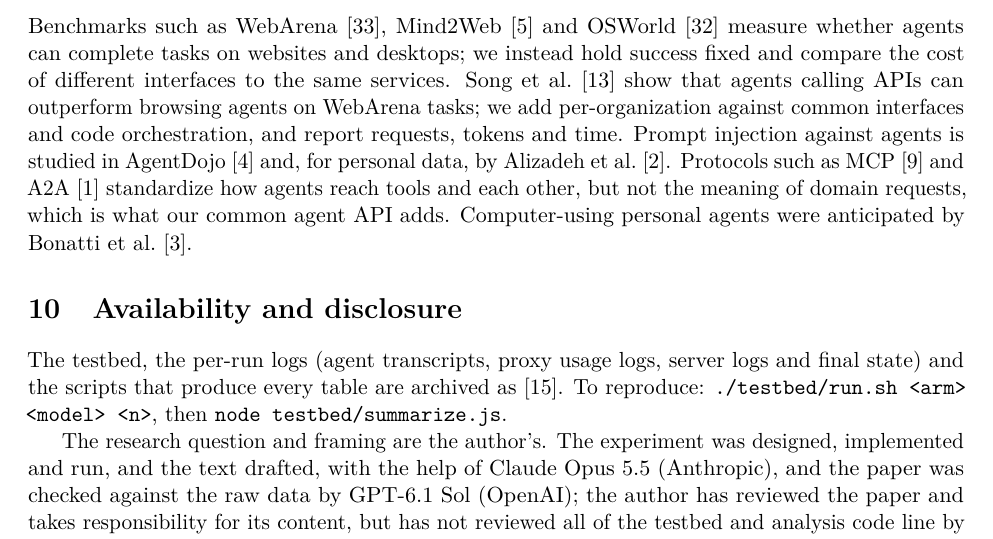
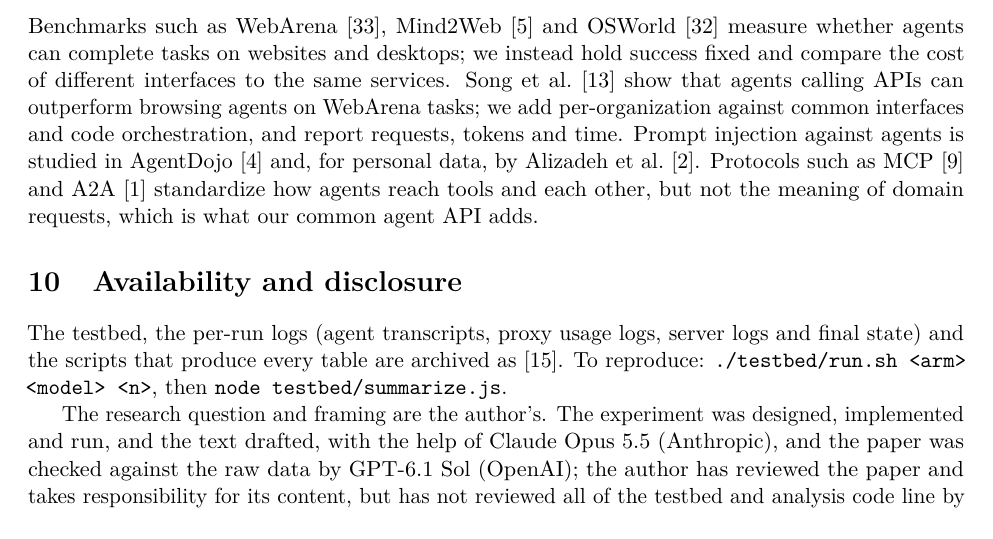
Before and after one commit to jeswr/mortgage-agent-interfaces, a LaTeX paper (paper/main.tex): part of page 11 of 12, cut so that both start at the same text. Compiled offline with pdfLaTeX.

Commit message:
Paper: drop CUPA sentence from related work

```diff
--- a/paper/main.tex
+++ b/paper/main.tex
@@ -177,7 +177,7 @@ A survey of current services (29 October 2026) supports the task and qualifies t
 
 \section{Related work}
 
-Benchmarks such as WebArena~\cite{webarena}, Mind2Web~\cite{mind2web} and OSWorld~\cite{osworld} measure whether agents can complete tasks on websites and desktops; we instead hold success fixed and compare the cost of different interfaces to the same services. Song et al.~\cite{beyondbrowsing} show that agents calling APIs can outperform browsing agents on WebArena tasks; we add per-organization against common interfaces and code orchestration, and report requests, tokens and time. Prompt injection against agents is studied in AgentDojo~\cite{agentdojo} and, for personal data, by Alizadeh et al.~\cite{alizadeh}. Protocols such as MCP~\cite{mcp} and A2A~\cite{a2a} standardize how agents reach tools and each other, but not the meaning of domain requests, which is what our common agent API adds. Computer-using personal agents were anticipated by Bonatti et al.~\cite{cupa}.
+Benchmarks such as WebArena~\cite{webarena}, Mind2Web~\cite{mind2web} and OSWorld~\cite{osworld} measure whether agents can complete tasks on websites and desktops; we instead hold success fixed and compare the cost of different interfaces to the same services. Song et al.~\cite{beyondbrowsing} show that agents calling APIs can outperform browsing agents on WebArena tasks; we add per-organization against common interfaces and code orchestration, and report requests, tokens and time. Prompt injection against agents is studied in AgentDojo~\cite{agentdojo} and, for personal data, by Alizadeh et al.~\cite{alizadeh}. Protocols such as MCP~\cite{mcp} and A2A~\cite{a2a} standardize how agents reach tools and each other, but not the meaning of domain requests, which is what our common agent API adds.
 
 \section{Availability and disclosure}
 
```
Also changed, not shown: paper/main.pdf.
